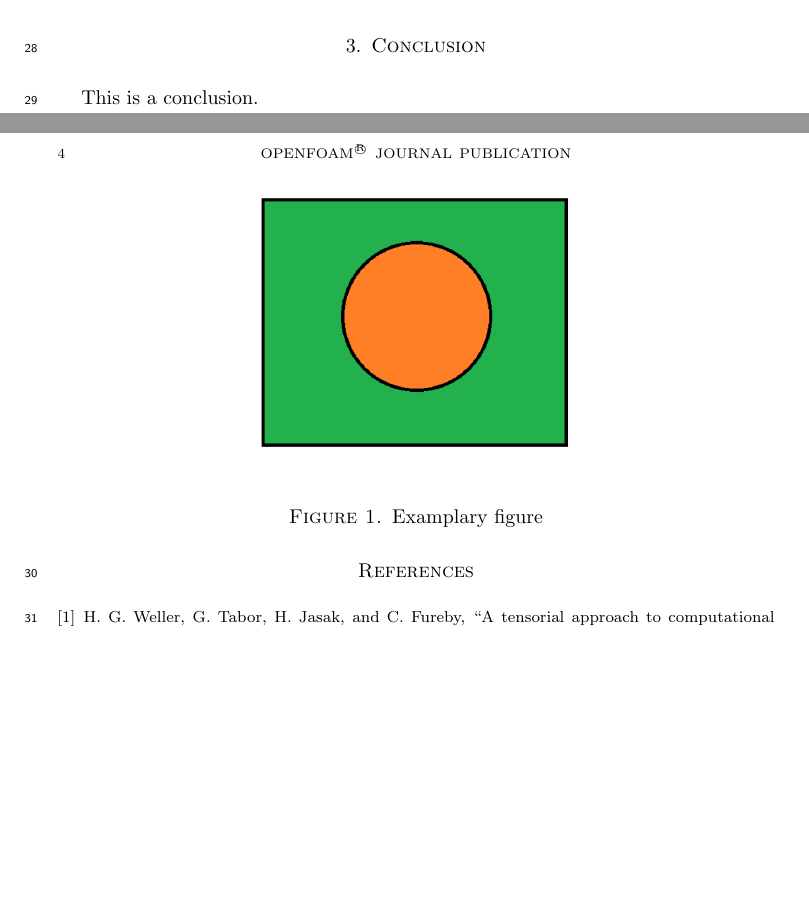
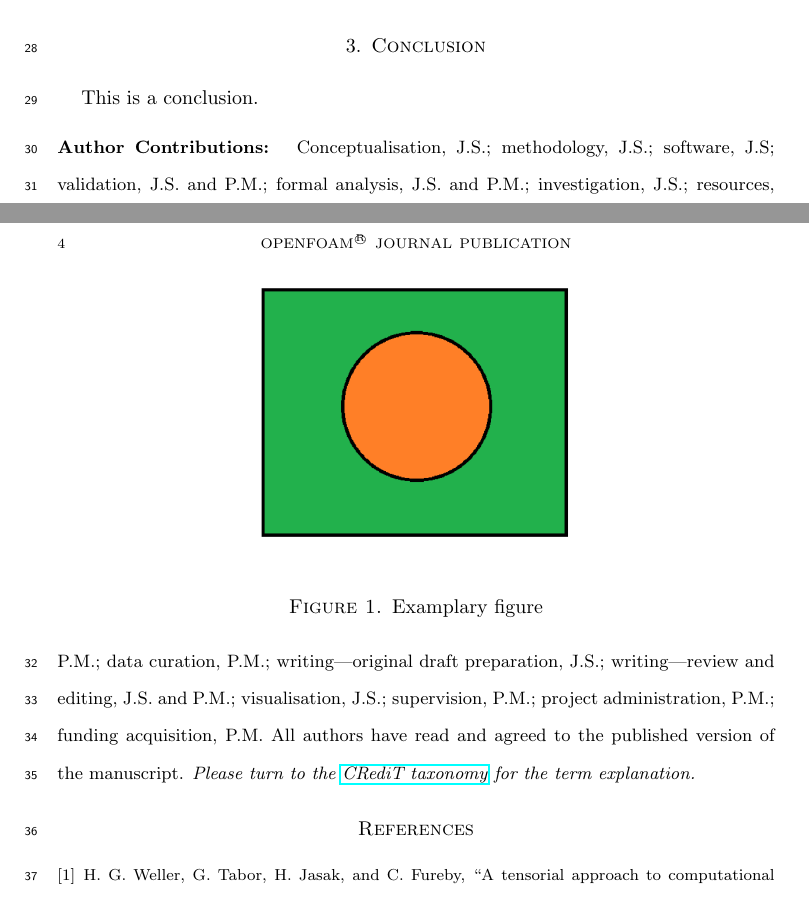
Before and after one commit to OpenFOAM-Journal/paperLatexTemplate, a LaTeX document (ofj-template.tex): two parts of pages 3 and 4 of 4, joined at a grey line, cut so that both start at the same text, the shorter picture padded with empty space. The pictures show the PDF file ofj-template.pdf that the author committed with the source.

Commit message:
Add author contributions

```diff
--- a/ofj-template.tex
+++ b/ofj-template.tex
@@ -220,6 +223,29 @@ This is a conclusion.
 %This is an example acknowledgements section and should only be included after the review process and before publication.
 
 
+% The OpenFOAM Journal requires the contributions of all authors to be explicitly stated
+% As noted below, please see \href{http://img.mdpi.org/data/contributor-role-instruction.pdf}{CRediT taxonomy} for the term explanation.
+% Replace the example authors initials (F.A., S.A) below as appropriate
+\authorcontributions{
+Conceptualisation, J.S.;
+methodology, J.S.;
+software, J.S;
+validation, J.S. and P.M.;
+formal analysis, J.S. and P.M.;
+investigation, J.S.;
+resources, P.M.;
+data curation, P.M.;
+writing---original draft preparation, J.S.;
+writing---review and editing, J.S. and P.M.;
+visualisation, J.S.;
+supervision, P.M.;
+project administration, P.M.;
+funding acquisition, P.M.
+All authors have read and agreed to the published version of the manuscript.
+\emph{Please turn to the  \href{http://img.mdpi.org/data/contributor-role-instruction.pdf}{CRediT taxonomy} for the term explanation.}
+}
+
+
 % If required, include appendices here
 %\appendix
 %
```
Also changed, not shown: ofj-template.pdf, ofj-template.tex (5 more changed lines), 1 other file.
